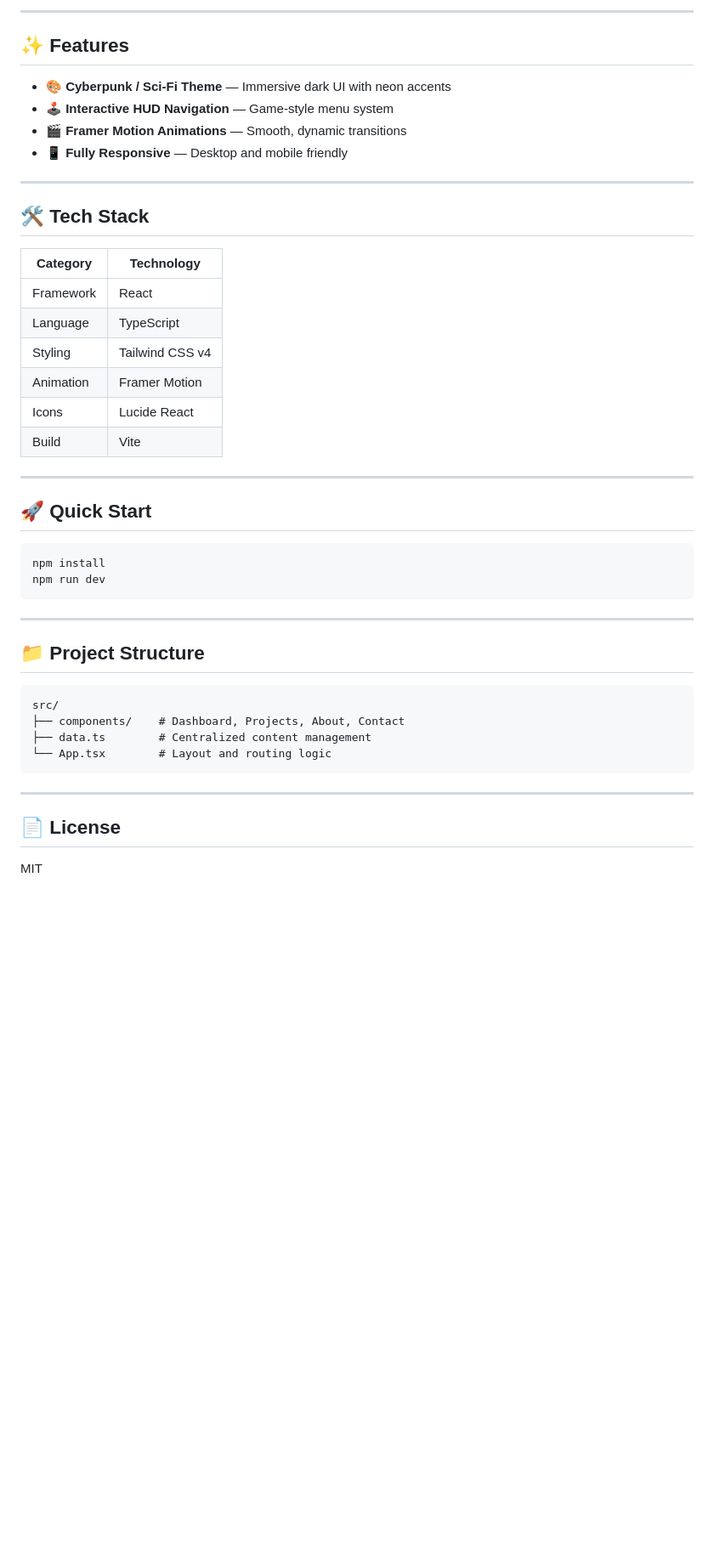
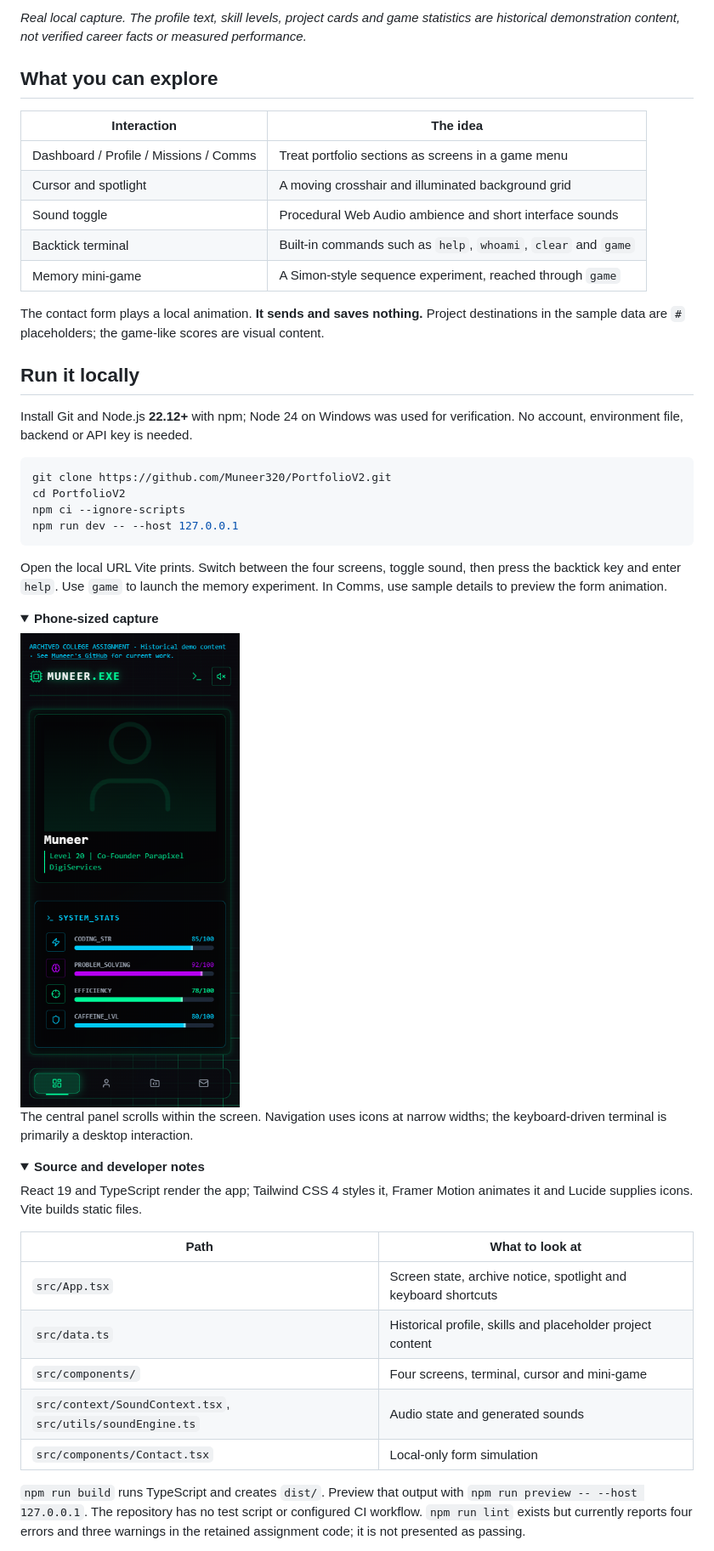
Before and after one commit to Muneer320/PortfolioV2, a Markdown page: README.md, the part around one of its changes. Shown at 85% size. Drawn GitHub-style; pictures changed too: docs/previews/dashboard-mobile.png (added); folded sections open; blank space fills up the shorter version.

Commit message:
docs: archive the gamified college portfolio assignment

````diff
--- a/README.md
+++ b/README.md
@@ -12,48 +8,52 @@
 
----
+*Real local capture. The profile text, skill levels, project cards and game statistics are historical demonstration content, not verified career facts or measured performance.*
 
-## ✨ Features
+## What you can explore
 
-- 🎨 **Cyberpunk / Sci-Fi Theme** — Immersive dark UI with neon accents
-- 🕹️ **Interactive HUD Navigation** — Game-style menu system
-- 🎬 **Framer Motion Animations** — Smooth, dynamic transitions
-- 📱 **Fully Responsive** — Desktop and mobile friendly
+| Interaction | The idea |
+| --- | --- |
+| Dashboard / Profile / Missions / Comms | Treat portfolio sections as screens in a game menu |
+| Cursor and spotlight | A moving crosshair and illuminated background grid |
+| Sound toggle | Procedural Web Audio ambience and short interface sounds |
+| Backtick terminal | Built-in commands such as `help`, `whoami`, `clear` and `game` |
+| Memory mini-game | A Simon-style sequence experiment, reached through `game` |
 
----
+The contact form plays a local animation. **It sends and saves nothing.** Project destinations in the sample data are `#` placeholders; the game-like scores are visual content.
 
-## 🛠 Tech Stack
+## Run it locally
 
-| Category | Technology |
-|----------|-----------|
-| Framework | React |
-| Language | TypeScript |
-| Styling | Tailwind CSS v4 |
-| Animation | Framer Motion |
-| Icons | Lucide React |
-| Build | Vite |
+Install Git and Node.js **22.12+** with npm; Node 24 on Windows was used for verification. No account, environment file, backend or API key is needed.
 
----
-
-## 🚀 Quick Start
-
-```bash
-npm install
-npm run dev
+```sh
+git clone https://github.com/Muneer320/PortfolioV2.git
+cd PortfolioV2
+npm ci --ignore-scripts
+npm run dev -- --host 127.0.0.1
 ```
 
----
+Open the local URL Vite prints. Switch between the four screens, toggle sound, then press the backtick key and enter `help`. Use `game` to launch the memory experiment. In Comms, use sample details to preview the form animation.
 
-## 📁 Project Structure
+<details>
+<summary><strong>Phone-sized capture</strong></summary>
 
-```
-src/
-├── components/    # Dashboard, Projects, About, Contact
-├── data.ts        # Centralized content management
-└── App.tsx        # Layout and routing logic
-```
+<img src="docs/previews/dashboard-mobile.png" width="360" alt="PortfolioV2's archived dashboard and icon navigation on a phone-sized viewport">
 
----
+The central panel scrolls within the screen. Navigation uses icons at narrow widths; the keyboard-driven terminal is primarily a desktop interaction.
 
-## 📄 License
+</details>
 
-MIT
+<details>
+<summary><strong>Source and developer notes</strong></summary>
+
+React 19 and TypeScript render the app; Tailwind CSS 4 styles it, Framer Motion animates it and Lucide supplies icons. Vite builds static files.
+
+| Path | What to look at |
+| --- | --- |
+| `src/App.tsx` | Screen state, archive notice, spotlight and keyboard shortcuts |
+| `src/data.ts` | Historical profile, skills and placeholder project content |
+| `src/components/` | Four screens, terminal, cursor and mini-game |
+| `src/context/SoundContext.tsx`, `src/utils/soundEngine.ts` | Audio state and generated sounds |
+| `src/components/Contact.tsx` | Local-only form simulation |
+
+`npm run build` runs TypeScript and creates `dist/`. Preview that output with `npm run preview -- --host 127.0.0.1`. The repository has no test script or configured CI workflow. `npm run lint` exists but currently reports four errors and three warnings in the retained assignment code; it is not presented as passing.
+
````
Also changed, not shown: other parts of README.md (+13 -8 lines), docs/previews/dashboard-desktop.png (added), 3 other files.
